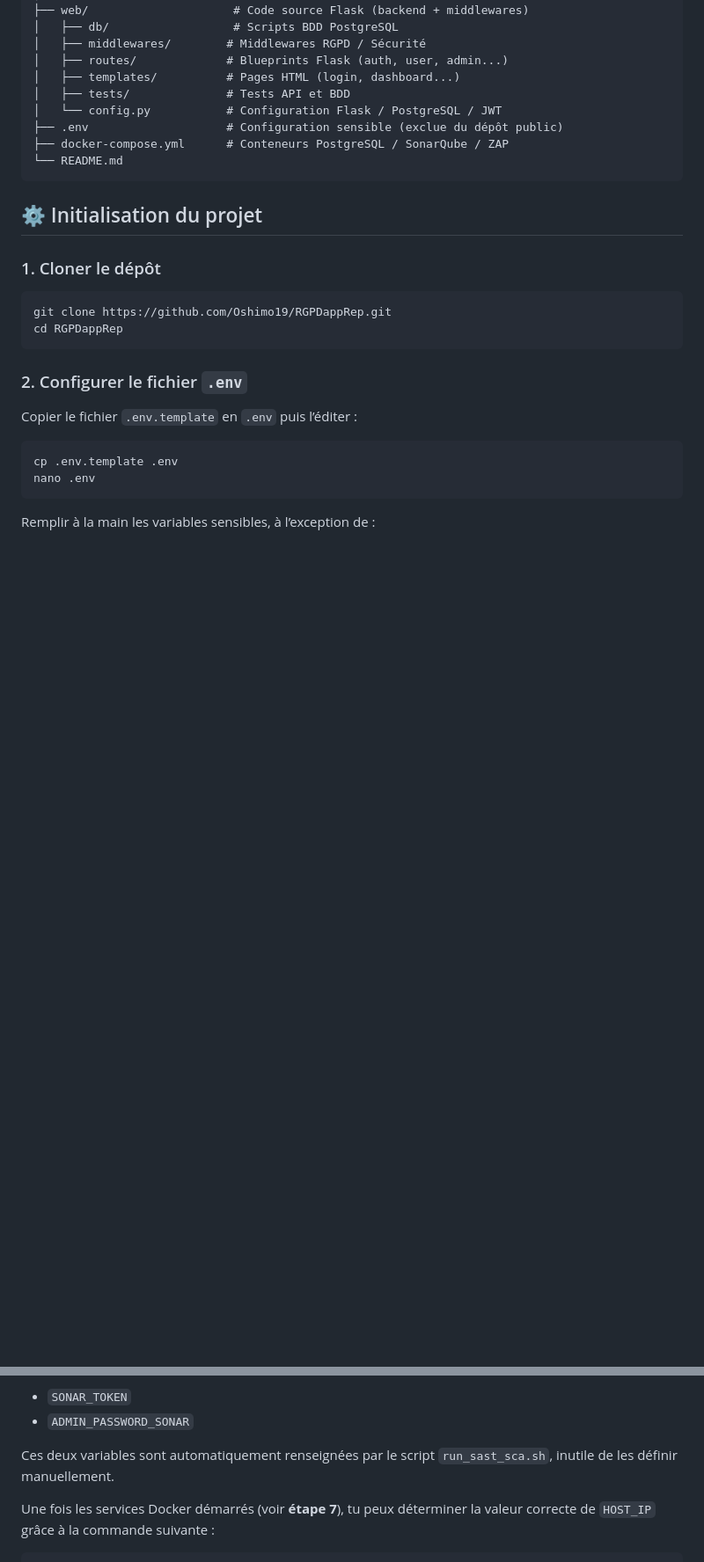
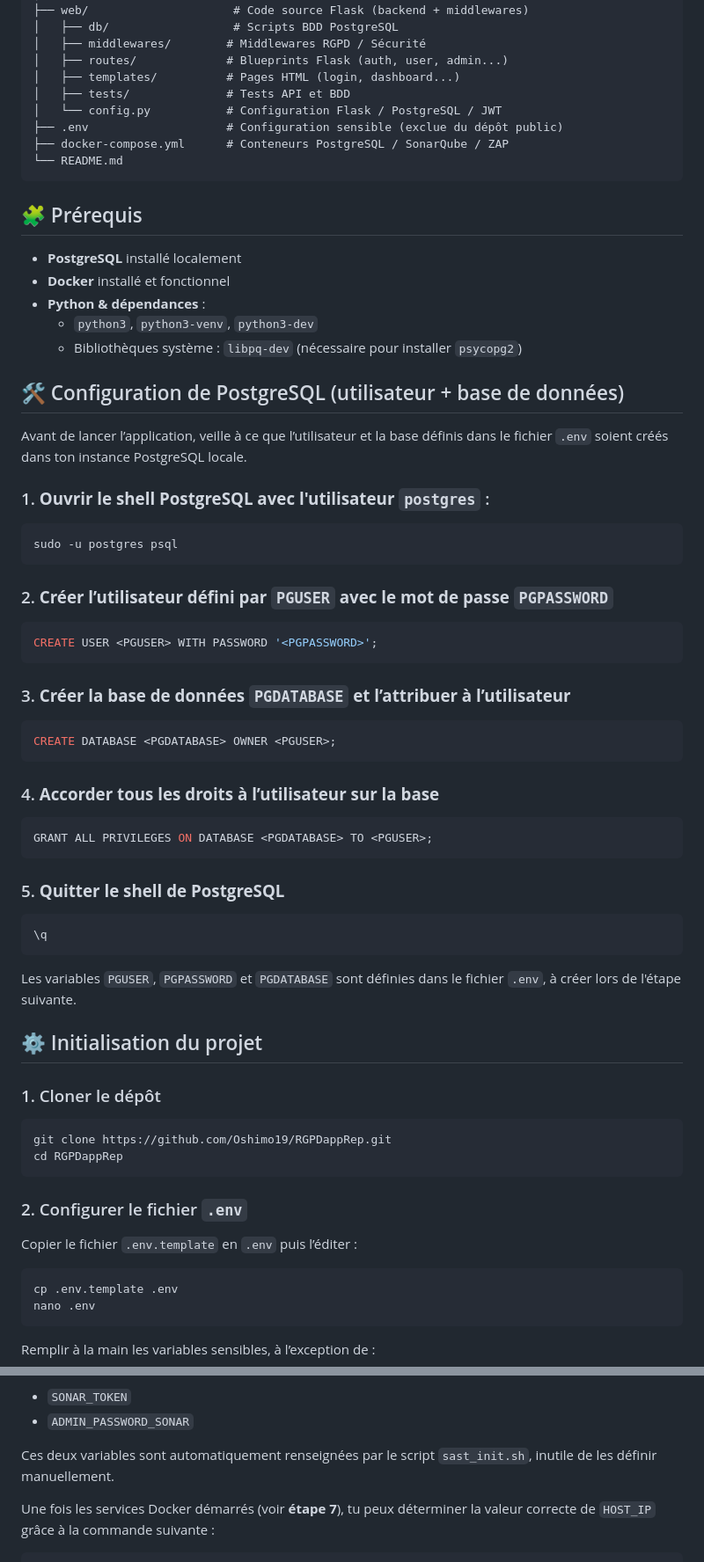
Before and after one commit to Oshimo19/RGPDappRep, a Markdown page: README.md, 2 parts joined by grey strips. Shown: that part at 88% size. GitHub-like rendering; blank space fills up the shorter version.

Commit message:
Update README.md to add more precision about Init Database

````diff
--- a/README.md
+++ b/README.md
@@ -28,6 +28,49 @@ RGPDappRep/
 └── README.md
 ```
 
+## 🧩 Prérequis
+
+- **PostgreSQL** installé localement
+- **Docker** installé et fonctionnel
+- **Python & dépendances** :
+  - `python3`, `python3-venv`, `python3-dev`
+  - Bibliothèques système : `libpq-dev` (nécessaire pour installer `psycopg2`)
+
+## 🛠️ Configuration de PostgreSQL (utilisateur + base de données)
+
+Avant de lancer l’application, veille à ce que l’utilisateur et la base définis dans le fichier `.env` soient créés dans ton instance PostgreSQL locale.
+
+### 1. **Ouvrir le shell PostgreSQL avec l'utilisateur `postgres`** :
+```bash
+sudo -u postgres psql
+```
+
+### 2. **Créer l’utilisateur défini par `PGUSER` avec le mot de passe `PGPASSWORD`**
+
+```bash
+CREATE USER <PGUSER> WITH PASSWORD '<PGPASSWORD>';
+```
+
+### 3. **Créer la base de données `PGDATABASE` et l’attribuer à l’utilisateur**
+
+```bash
+CREATE DATABASE <PGDATABASE> OWNER <PGUSER>;
+```
+
+### 4. **Accorder tous les droits à l’utilisateur sur la base**
+
+```bash
+GRANT ALL PRIVILEGES ON DATABASE <PGDATABASE> TO <PGUSER>;
+```
+
+### 5. **Quitter le shell de PostgreSQL**
+
+```bash
+\q
+```
+
+Les variables `PGUSER`, `PGPASSWORD` et `PGDATABASE` sont définies dans le fichier `.env`, à créer lors de l'étape suivante.
+
 ## ⚙️ Initialisation du projet
 
 ### 1. Cloner le dépôt
@@ -51,7 +94,7 @@ Remplir à la main les variables sensibles, à l’exception de :
 - `SONAR_TOKEN`
 - `ADMIN_PASSWORD_SONAR`
 
-Ces deux variables sont automatiquement renseignées par le script `run_sast_sca.sh`, inutile de les définir manuellement.
+Ces deux variables sont automatiquement renseignées par le script `sast_init.sh`, inutile de les définir manuellement.
 
 Une fois les services Docker démarrés (voir **étape 7**), tu peux déterminer la valeur correcte de `HOST_IP` grâce à la commande suivante :
 
````
